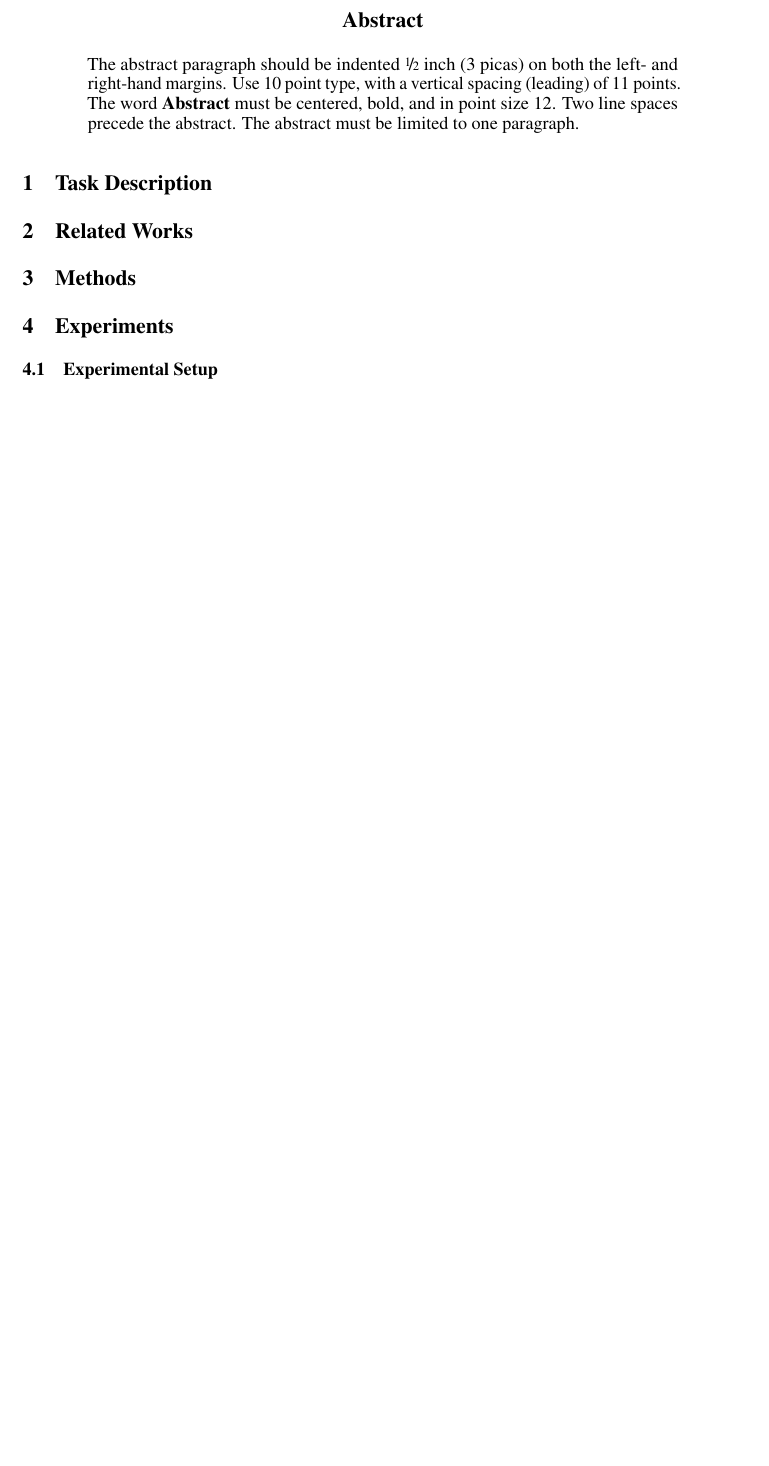
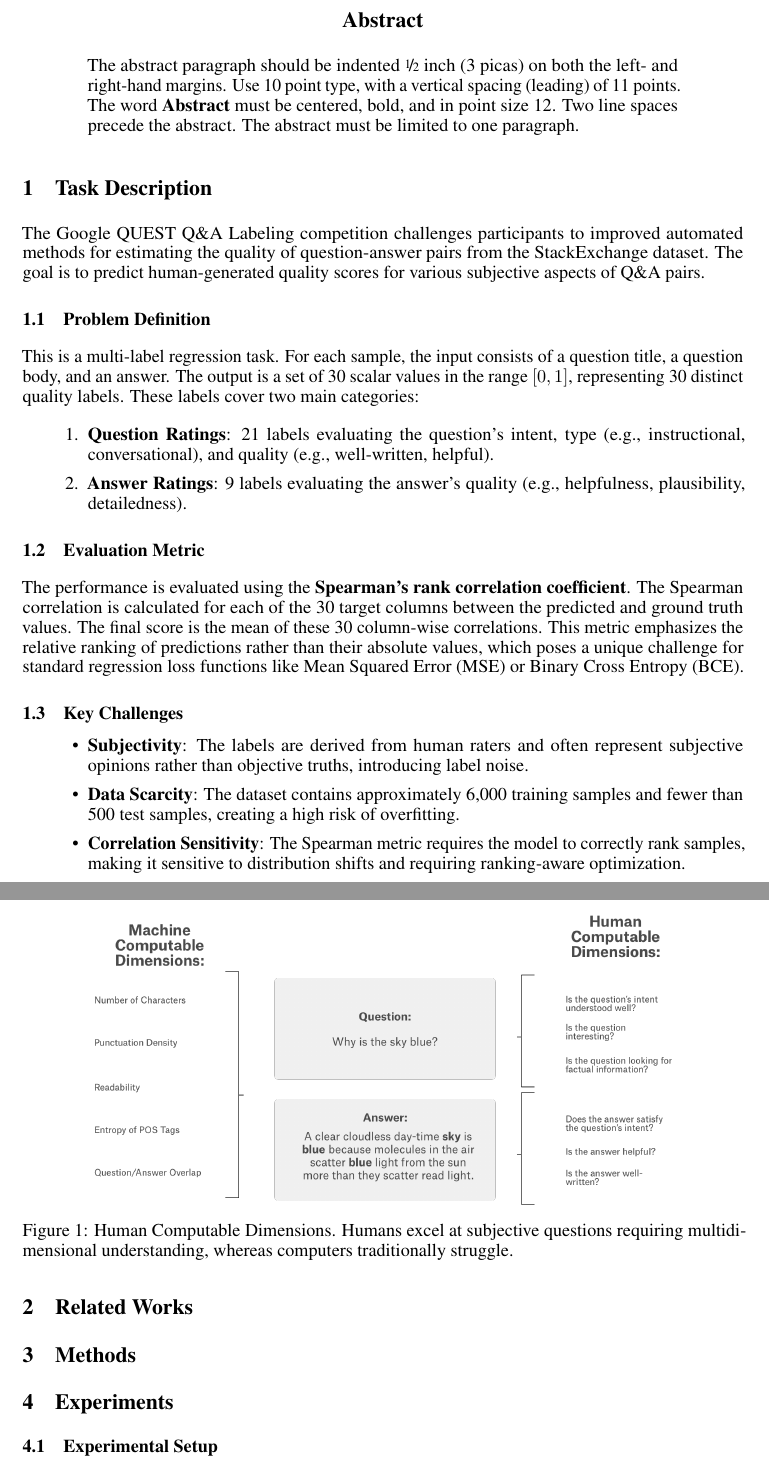
Before and after one commit to leonardofhy/nthu-2025-fall-natural-language-processing, a LaTeX paper (final/overleaf_latex/nthu_nlp_final_2025.tex): part of the page before the commit and two parts of pages 1 and 2 of 2 after it, the two joined at a grey line, cut so that both start at the same text, the shorter picture padded with empty space. Compiled offline with pdfLaTeX.

Commit message:
Update LaTeX report and images

```diff
--- a/final/overleaf_latex/nthu_nlp_final_2025.tex
+++ b/final/overleaf_latex/nthu_nlp_final_2025.tex
@@ -54,6 +54,8 @@
 \usepackage{nicefrac}       % compact symbols for 1/2, etc.
 \usepackage{microtype}      % microtypography
 \usepackage{xcolor}         % colors
+\usepackage{graphicx}       % images
+\graphicspath{ {images/} }
 
 % Note. For the workshop paper template, both \title{} and \workshoptitle{} are required, with the former indicating the paper title shown in the title and the latter indicating the workshop title displayed in the footnote.
 \title{Google QUEST Q\&A Labeling \\ \vspace{2mm} \Large Team NTU SPML}
@@ -100,10 +102,33 @@
 
 
 \section{Task Description}
-% Describe the Google QUEST Q&A Labeling task.
-% What is the goal? What is the input and output?
-% What are the evaluation metrics?
 
+The Google QUEST Q\&A Labeling competition challenges participants to improved automated methods for estimating the quality of question-answer pairs from the StackExchange dataset. The goal is to predict human-generated quality scores for various subjective aspects of Q\&A pairs.
+
+\subsection{Problem Definition}
+This is a multi-label regression task. For each sample, the input consists of a question title, a question body, and an answer. The output is a set of 30 scalar values in the range $[0, 1]$, representing 30 distinct quality labels. These labels cover two main categories:
+\begin{enumerate}
+    \item \textbf{Question Ratings}: 21 labels evaluating the question's intent, type (e.g., instructional, conversational), and quality (e.g., well-written, helpful).
+    \item \textbf{Answer Ratings}: 9 labels evaluating the answer's quality (e.g., helpfulness, plausibility, detailedness).
+\end{enumerate}
+
+\subsection{Evaluation Metric}
+The performance is evaluated using the \textbf{Spearman's rank correlation coefficient}. The Spearman correlation is calculated for each of the 30 target columns between the predicted and ground truth values. The final score is the mean of these 30 column-wise correlations. This metric emphasizes the relative ranking of predictions rather than their absolute values, which poses a unique challenge for standard regression loss functions like Mean Squared Error (MSE) or Binary Cross Entropy (BCE).
+
+\subsection{Key Challenges}
+\begin{itemize}
+    \item \textbf{Subjectivity}: The labels are derived from human raters and often represent subjective opinions rather than objective truths, introducing label noise.
+    \item \textbf{Data Scarcity}: The dataset contains approximately 6,000 training samples and fewer than 500 test samples, creating a high risk of overfitting.
+    \item \textbf{Correlation Sensitivity}: The Spearman metric requires the model to correctly rank samples, making it sensitive to distribution shifts and requiring ranking-aware optimization.
+\end{itemize}
+
+
+\begin{figure}[h]
+    \centering
+    \includegraphics[width=0.8\textwidth]{human_computable_dimensions.png}
+    \caption{Human Computable Dimensions. Humans excel at subjective questions requiring multidimensional understanding, whereas computers traditionally struggle.}
+    \label{fig:human_dims}
+\end{figure}
 
 \section{Related Works}
 % Discuss other Kaggle codes or academic papers related to this task.
```
Also changed, not shown: final/overleaf_latex/images/human_computable_dimensions.png (renamed from final/overleaf_latex/images/human_computable_dimensions_1.png).
